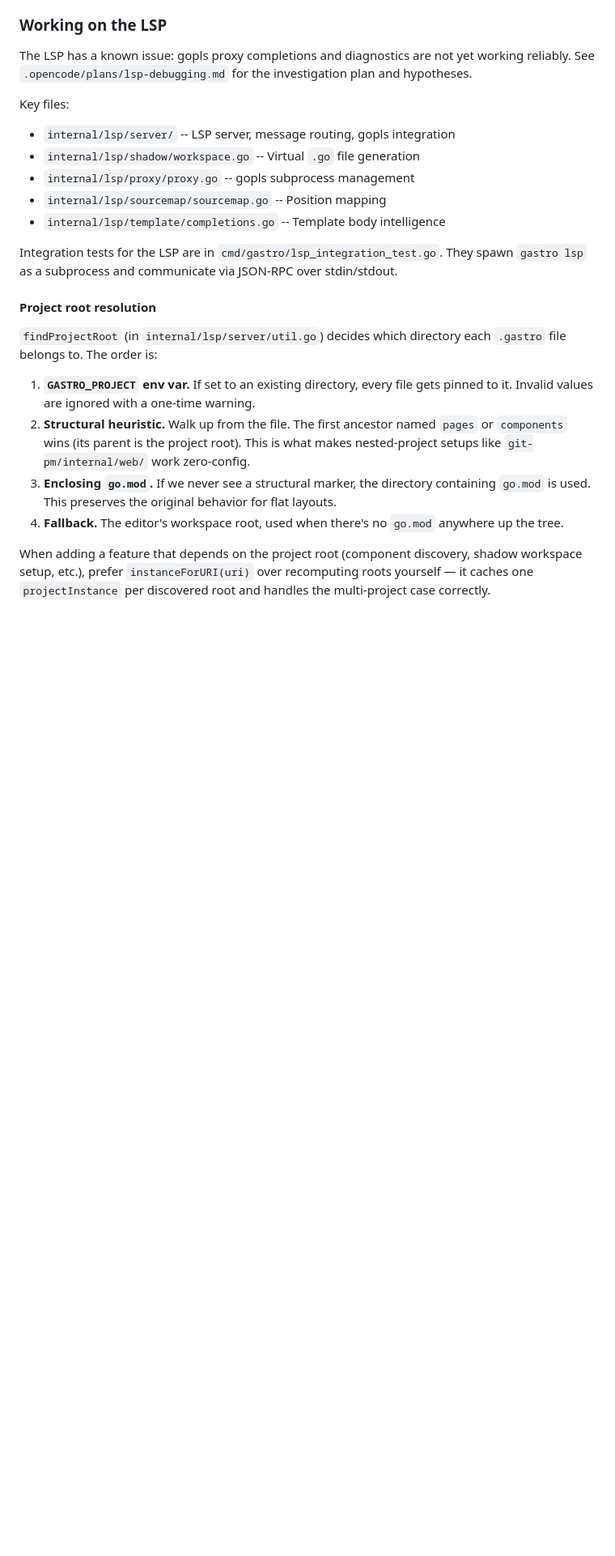
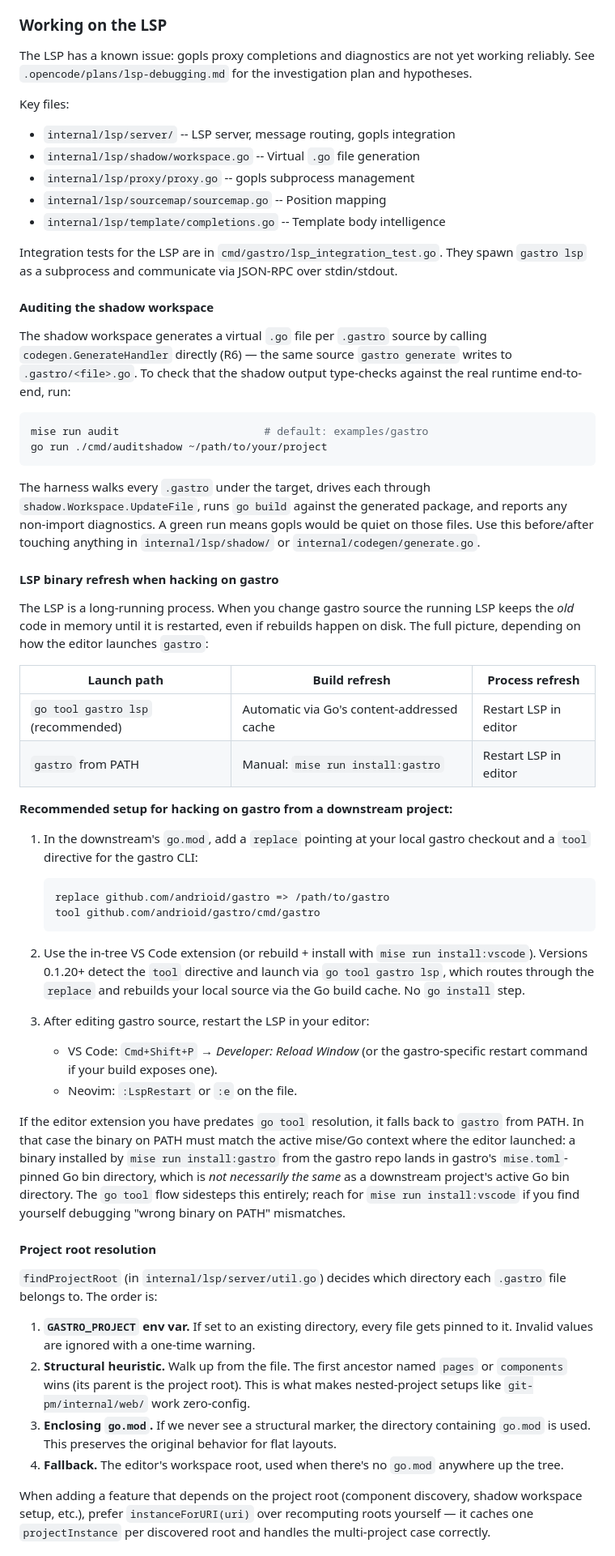
Before and after one commit to andrioid/gastro, a Markdown page: docs/contributing.md, the part around the change. Shown at 81% size. GitHub-like rendering; blank space fills up the shorter version.

Commit message:
docs(contributing): document LSP binary refresh + audit harness
Two new subsections under "Working on the LSP":

* Auditing the shadow workspace — points contributors at
  `mise run audit` / `cmd/auditshadow` as the parity gate to run
  before/after touching internal/lsp/shadow or
  internal/codegen/generate.go. Without this signpost the harness
  is invisible — same fate as the throwaway audit harness the
  shadow's drift was tracked by.

* LSP binary refresh when hacking on gastro — captures the
  process-vs-build distinction, the recommended `go tool` setup
  (replace + tool directive in the downstream's go.mod), and the
  PATH-fallback gotcha that just bit a real downstream user
  because the gastro repo's mise.toml-pinned Go version differs
  from the downstream's.

Triggered by a debugging session where a downstream project's
LSP kept loading a stale gastro binary because:
  1. The installed VS Code extension (0.1.18) predated the
     `go tool` resolution logic.
  2. mise activated different Go versions in the gastro repo vs.
     the downstream, so `mise run install:gastro` and the
     extension's PATH lookup ended up in different bin dirs.

The recommended `go tool` flow eliminates both stages.

````diff
--- a/docs/contributing.md
+++ b/docs/contributing.md
@@ -217,6 +217,66 @@ Integration tests for the LSP are in `cmd/gastro/lsp_integration_test.go`.
 They spawn `gastro lsp` as a subprocess and communicate via JSON-RPC over
 stdin/stdout.
 
+#### Auditing the shadow workspace
+
+The shadow workspace generates a virtual `.go` file per `.gastro` source by
+calling `codegen.GenerateHandler` directly (R6) — the same source
+`gastro generate` writes to `.gastro/<file>.go`. To check that the shadow
+output type-checks against the real runtime end-to-end, run:
+
+```sh
+mise run audit                       # default: examples/gastro
+go run ./cmd/auditshadow ~/path/to/your/project
+```
+
+The harness walks every `.gastro` under the target, drives each through
+`shadow.Workspace.UpdateFile`, runs `go build` against the generated
+package, and reports any non-import diagnostics. A green run means
+gopls would be quiet on those files. Use this before/after touching
+anything in `internal/lsp/shadow/` or `internal/codegen/generate.go`.
+
+#### LSP binary refresh when hacking on gastro
+
+The LSP is a long-running process. When you change gastro source the
+running LSP keeps the *old* code in memory until it is restarted, even
+if rebuilds happen on disk. The full picture, depending on how the
+editor launches `gastro`:
+
+| Launch path                       | Build refresh                              | Process refresh           |
+| --------------------------------- | ------------------------------------------ | ------------------------- |
+| `go tool gastro lsp` (recommended) | Automatic via Go's content-addressed cache | Restart LSP in editor     |
+| `gastro` from PATH                | Manual: `mise run install:gastro`          | Restart LSP in editor     |
+
+**Recommended setup for hacking on gastro from a downstream project:**
+
+1. In the downstream's `go.mod`, add a `replace` pointing at your local
+   gastro checkout and a `tool` directive for the gastro CLI:
+
+   ```
+   replace github.com/andrioid/gastro => /path/to/gastro
+   tool github.com/andrioid/gastro/cmd/gastro
+   ```
+
+2. Use the in-tree VS Code extension (or rebuild + install with
+   `mise run install:vscode`). Versions 0.1.20+ detect the `tool`
+   directive and launch via `go tool gastro lsp`, which routes
+   through the `replace` and rebuilds your local source via the Go
+   build cache. No `go install` step.
+
+3. After editing gastro source, restart the LSP in your editor:
+   - VS Code: `Cmd+Shift+P` → *Developer: Reload Window* (or the
+     gastro-specific restart command if your build exposes one).
+   - Neovim: `:LspRestart` or `:e` on the file.
+
+If the editor extension you have predates `go tool` resolution, it
+falls back to `gastro` from PATH. In that case the binary on PATH must
+match the active mise/Go context where the editor launched: a binary
+installed by `mise run install:gastro` from the gastro repo lands in
+gastro's `mise.toml`-pinned Go bin directory, which is *not necessarily
+the same* as a downstream project's active Go bin directory. The
+`go tool` flow sidesteps this entirely; reach for `mise run install:vscode`
+if you find yourself debugging "wrong binary on PATH" mismatches.
+
 #### Project root resolution
 
 `findProjectRoot` (in `internal/lsp/server/util.go`) decides which directory
````
